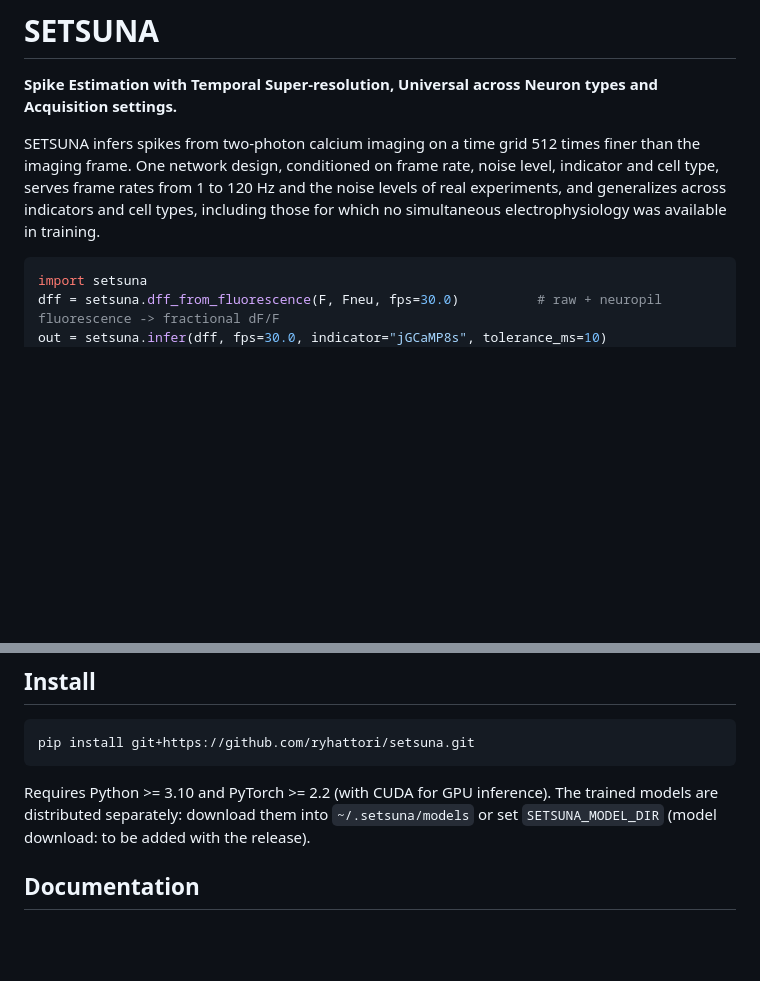
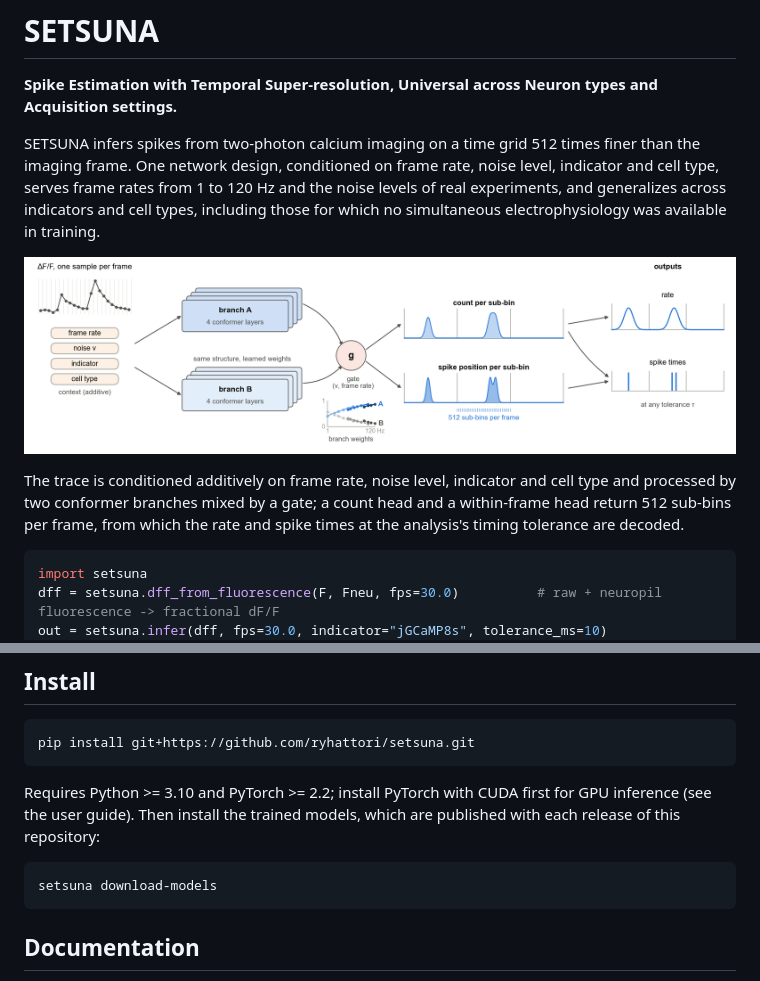
Before and after one commit to ryhattori/setsuna, a Markdown page: README.md, 2 parts joined by grey strips. Drawn GitHub-style; pictures changed too: docs/img/network.png (added); blank space fills up the shorter version.

Commit message:
Pipelined GPU inference in setsuna.infer (JupiterScope's session path), model download from releases, GPU setup and network figure in the docs; fix the GPU kernel self-checks

````diff
--- a/README.md
+++ b/README.md
@@ -6,6 +6,12 @@ SETSUNA infers spikes from two-photon calcium imaging on a time grid 512 times f
 design, conditioned on frame rate, noise level, indicator and cell type, serves frame rates from 1 to 120 Hz and the noise
 levels of real experiments, and generalizes across indicators and cell types, including those for which no simultaneous
 electrophysiology was available in training.
+
+![SETSUNA network](docs/img/network.png)
+
+The trace is conditioned additively on frame rate, noise level, indicator and cell type and processed by two conformer
+branches mixed by a gate; a count head and a within-frame head return 512 sub-bins per frame, from which the rate and
+spike times at the analysis's timing tolerance are decoded.
 
 ```python
 import setsuna
@@ -23,9 +29,10 @@ setsuna run --npz traces.npz --fps 30 --indicator jGCaMP8s --tolerance-ms 10 --o
 
     pip install git+https://github.com/ryhattori/setsuna.git
 
-Requires Python >= 3.10 and PyTorch >= 2.2 (with CUDA for GPU inference). The trained models are distributed
-separately: download them into `~/.setsuna/models` or set `SETSUNA_MODEL_DIR` (model download: to be added with the
-release).
+Requires Python >= 3.10 and PyTorch >= 2.2; install PyTorch with CUDA first for GPU inference (see the user guide).
+Then install the trained models, which are published with each release of this repository:
+
+    setsuna download-models
 
 ## Documentation
 
````
Also changed, not shown: docs/USER_GUIDE.md (+34 -7 lines), 6 other files.
